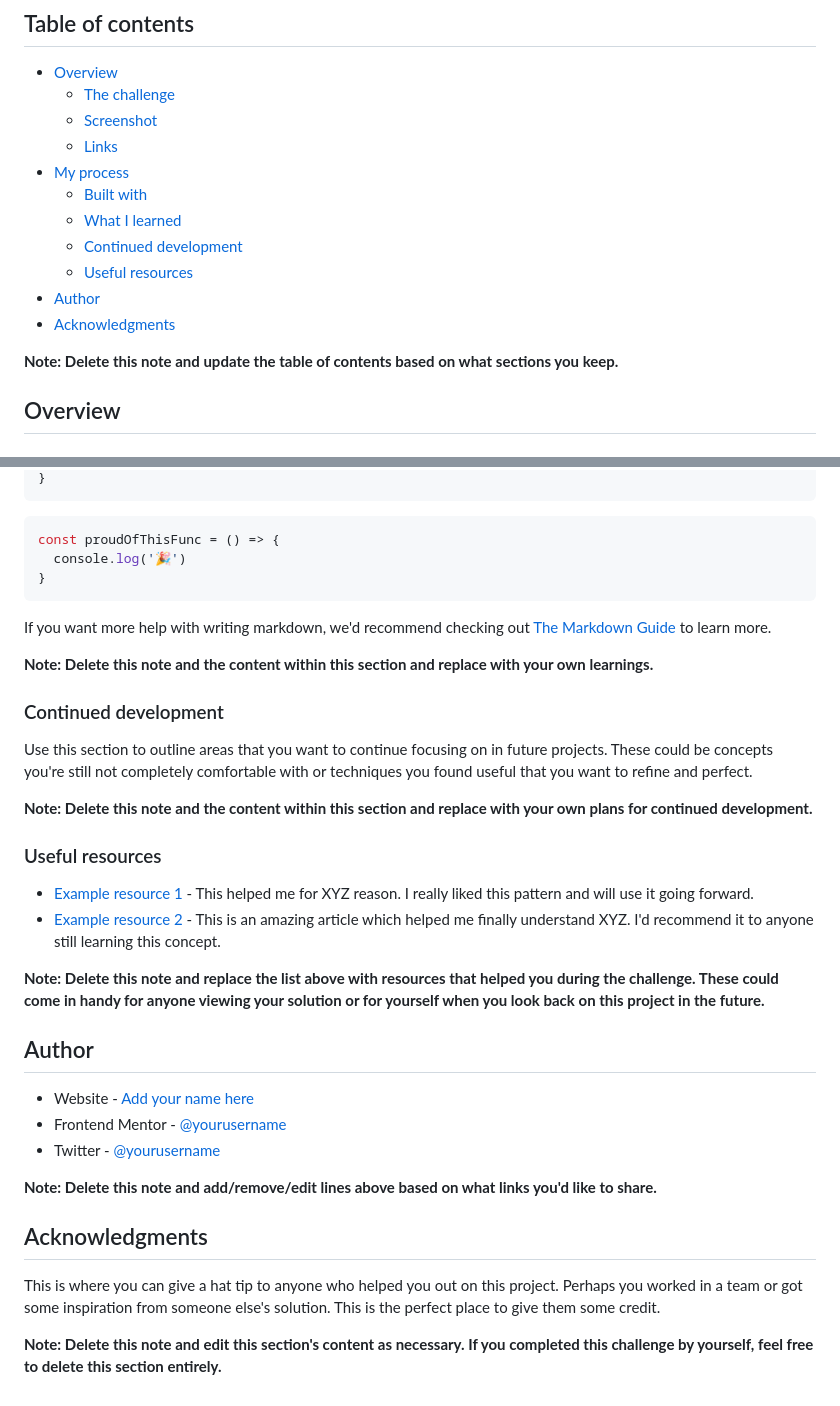
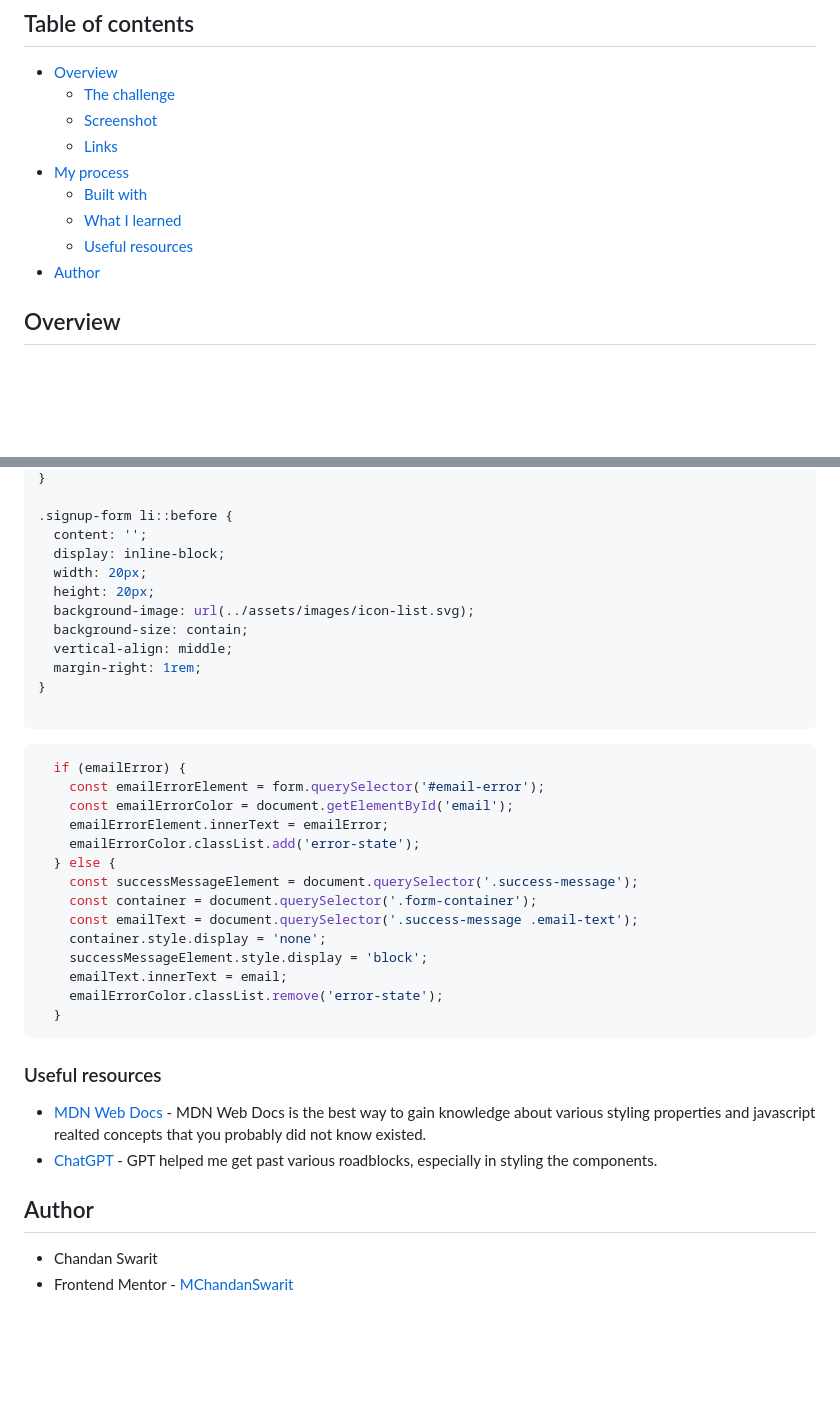
Before and after one commit to MChandanSwarit/newsletter-frontend-mentor, a Markdown page: README.md, 2 parts joined by grey strips. GitHub-like rendering; blank space fills up the shorter version.

````diff
--- a/README.md
+++ b/README.md
@@ -11,12 +11,8 @@ This is a solution to the [Newsletter sign-up form with success message challeng
 - [My process](#my-process)
   - [Built with](#built-with)
   - [What I learned](#what-i-learned)
-  - [Continued development](#continued-development)
   - [Useful resources](#useful-resources)
 - [Author](#author)
-- [Acknowledgments](#acknowledgments)
-
-**Note: Delete this note and update the table of contents based on what sections you keep.**
 
 ## Overview
 
@@ -79,38 +72,40 @@ To see how you can add code snippets, see below:
 }
+
+.signup-form li::before {
+  content: '';
+  display: inline-block;
+  width: 20px;
+  height: 20px;
+  background-image: url(../assets/images/icon-list.svg);
+  background-size: contain;
+  vertical-align: middle;
+  margin-right: 1rem;
+}
+
 ```
 ```js
-const proudOfThisFunc = () => {
-  console.log('🎉')
-}
+  if (emailError) {
+    const emailErrorElement = form.querySelector('#email-error');
+    const emailErrorColor = document.getElementById('email');
+    emailErrorElement.innerText = emailError;
+    emailErrorColor.classList.add('error-state');
+  } else {
+    const successMessageElement = document.querySelector('.success-message');
+    const container = document.querySelector('.form-container');
+    const emailText = document.querySelector('.success-message .email-text');
+    container.style.display = 'none';
+    successMessageElement.style.display = 'block';
+    emailText.innerText = email;
+    emailErrorColor.classList.remove('error-state');
+  }
 ```
-
-If you want more help with writing markdown, we'd recommend checking out [The Markdown Guide](https://www.markdownguide.org/) to learn more.
-
-**Note: Delete this note and the content within this section and replace with your own learnings.**
-
-### Continued development
-
-Use this section to outline areas that you want to continue focusing on in future projects. These could be concepts you're still not completely comfortable with or techniques you found useful that you want to refine and perfect.
-
-**Note: Delete this note and the content within this section and replace with your own plans for continued development.**
 
 ### Useful resources
 
-- [Example resource 1](https://www.example.com) - This helped me for XYZ reason. I really liked this pattern and will use it going forward.
-- [Example resource 2](https://www.example.com) - This is an amazing article which helped me finally understand XYZ. I'd recommend it to anyone still learning this concept.
-
-**Note: Delete this note and replace the list above with resources that helped you during the challenge. These could come in handy for anyone viewing your solution or for yourself when you look back on this project in the future.**
+- [MDN Web Docs](https://developer.mozilla.org/en-US/) - MDN Web Docs is the best way to gain knowledge about various styling properties and javascript realted concepts that you probably did not know existed.
+- [ChatGPT](https://chatgpt.com/) - GPT helped me get past various roadblocks, especially in styling the components.
 
 ## Author
 
-- Website - [Add your name here](https://www.your-site.com)
-- Frontend Mentor - [@yourusername](https://www.frontendmentor.io/profile/yourusername)
-- Twitter - [@yourusername](https://www.twitter.com/yourusername)
-
-**Note: Delete this note and add/remove/edit lines above based on what links you'd like to share.**
-
-## Acknowledgments
-
-This is where you can give a hat tip to anyone who helped you out on this project. Perhaps you worked in a team or got some inspiration from someone else's solution. This is the perfect place to give them some credit.
-
-**Note: Delete this note and edit this section's content as necessary. If you completed this challenge by yourself, feel free to delete this section entirely.**
+- Chandan Swarit
+- Frontend Mentor - [MChandanSwarit](https://www.frontendmentor.io/profile/MChandanSwarit)
````
Also changed, not shown: other parts of README.md (+20 -23 lines), image-1.png (added), image.png (added).
